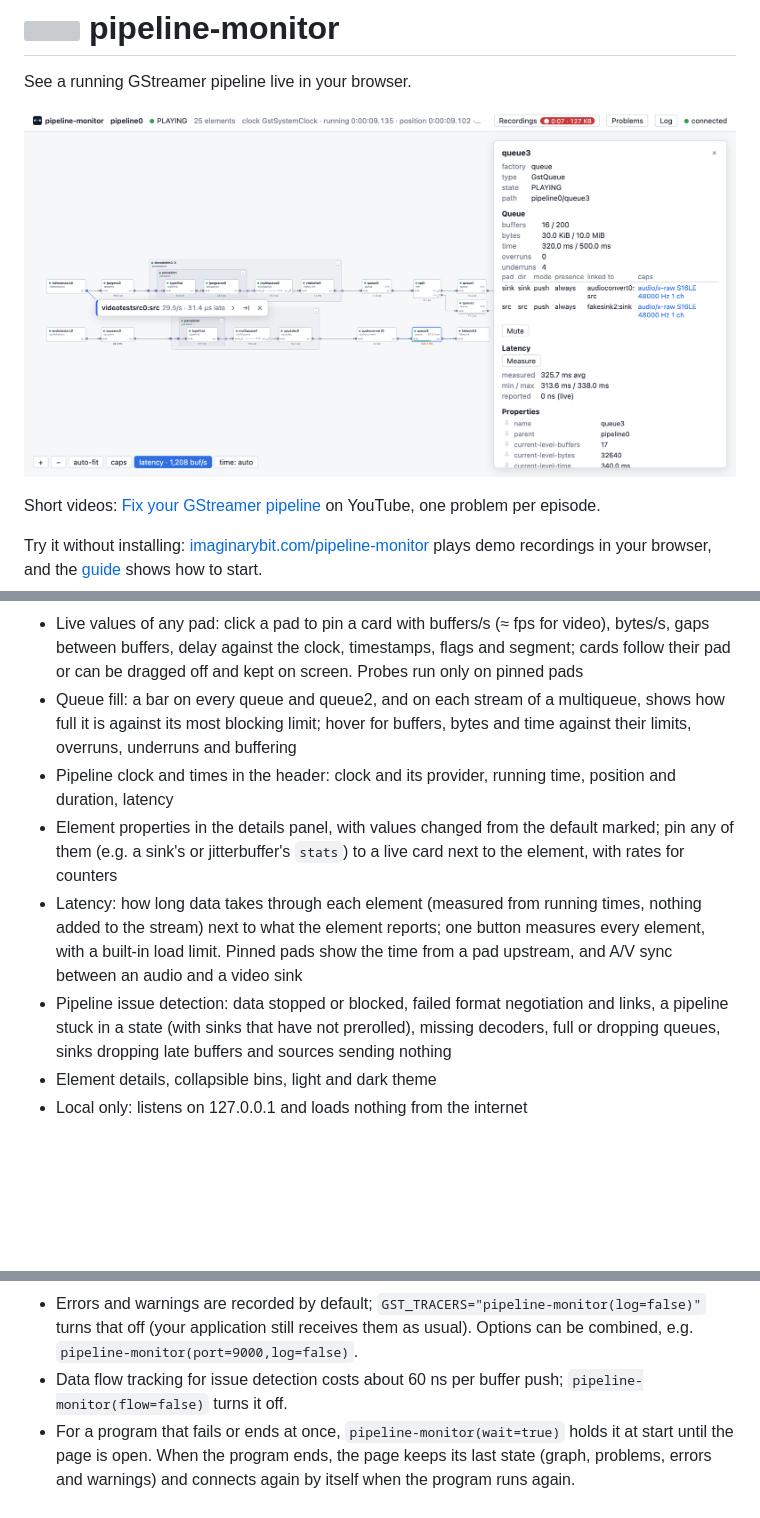
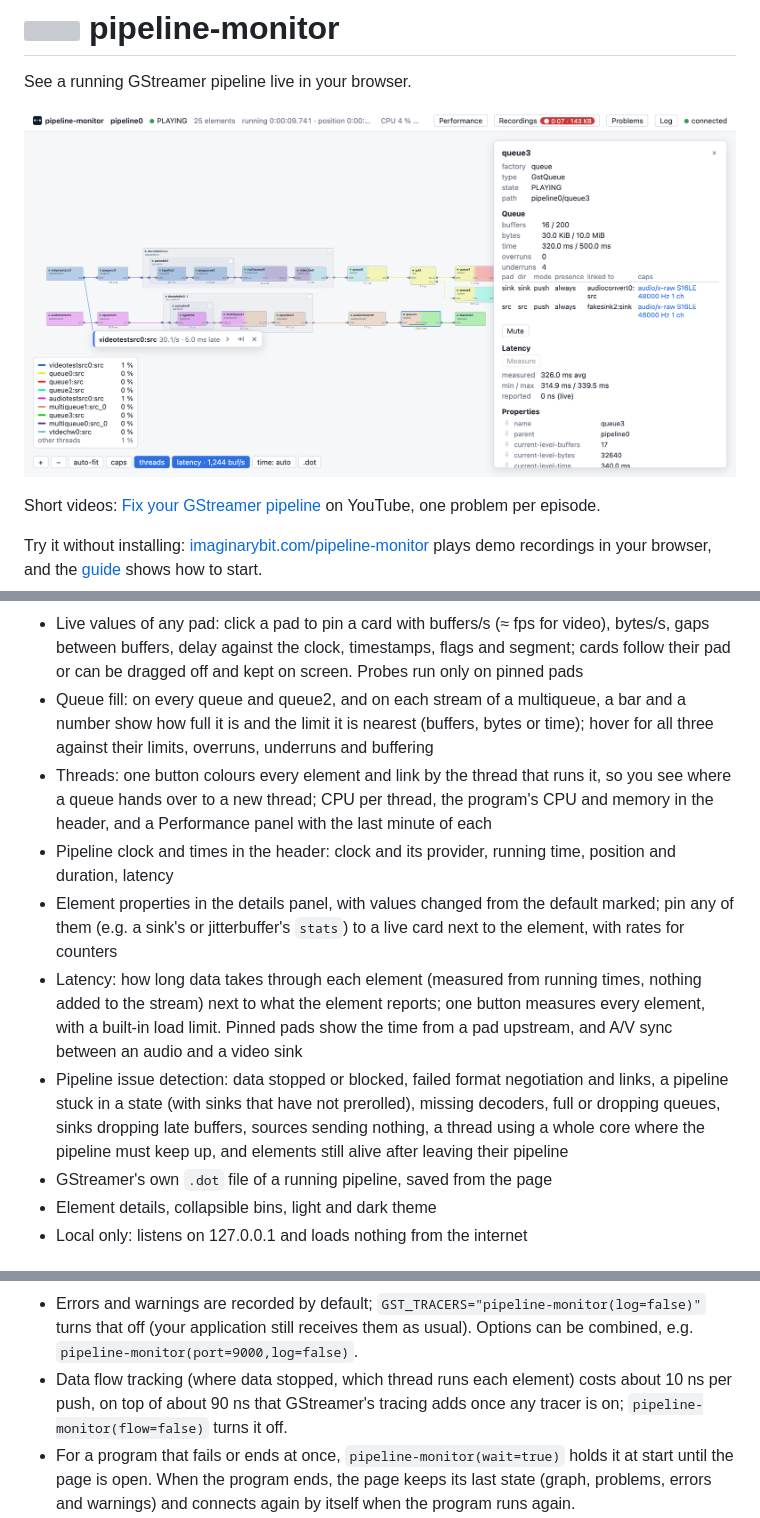
Before and after one commit to imgbit/pipeline-monitor, a Markdown page: README.md, 3 parts joined by grey strips. Drawn GitHub-style; pictures changed too: .github/screenshot.png; blank space fills up the shorter version; grey boxes are pictures that could not be loaded.

Commit message:
Update the README for 0.12

```diff
--- a/README.md
+++ b/README.md
@@ -2,7 +2,7 @@
 
 See a running GStreamer pipeline live in your browser.
 
-![pipeline-monitor recording a pipeline: latency under every element, a pinned pad's live values, and the audio queue's level, latency and properties](.github/screenshot.png)
+![pipeline-monitor recording a pipeline in the threads view: each element in the colour of the thread that runs it, latency under every element, a pinned pad's live values, and the audio queue's level, latency and properties](.github/screenshot.png)
 
 Short videos: [Fix your GStreamer pipeline](https://www.youtube.com/playlist?list=PLHYOr70akpmI)
 on YouTube, one problem per episode.
@@ -26,10 +26,14 @@ variable, without changing your application, and open http://127.0.0.1:8765/.
   video), bytes/s, gaps between buffers, delay against the clock, timestamps,
   flags and segment; cards follow their pad or can be dragged off and kept
   on screen. Probes run only on pinned pads
-- Queue fill: a bar on every queue and queue2, and on each stream of a
-  multiqueue, shows how full it is against its most blocking limit; hover
-  for buffers, bytes and time against their limits, overruns, underruns
-  and buffering
+- Queue fill: on every queue and queue2, and on each stream of a
+  multiqueue, a bar and a number show how full it is and the limit it is
+  nearest (buffers, bytes or time); hover for all three against their
+  limits, overruns, underruns and buffering
+- Threads: one button colours every element and link by the thread that
+  runs it, so you see where a queue hands over to a new thread; CPU per
+  thread, the program's CPU and memory in the header, and a Performance
+  panel with the last minute of each
 - Pipeline clock and times in the header: clock and its provider, running
   time, position and duration, latency
 - Element properties in the details panel, with values changed from the
@@ -43,7 +47,10 @@ variable, without changing your application, and open http://127.0.0.1:8765/.
 - Pipeline issue detection: data stopped or blocked, failed format
   negotiation and links, a pipeline stuck in a state (with sinks that have
   not prerolled), missing decoders, full or dropping queues, sinks dropping
-  late buffers and sources sending nothing
+  late buffers, sources sending nothing, a thread using a whole core where
+  the pipeline must keep up, and elements still alive after leaving their
+  pipeline
+- GStreamer's own `.dot` file of a running pipeline, saved from the page
 - Element details, collapsible bins, light and dark theme
 - Local only: listens on 127.0.0.1 and loads nothing from the internet
 
@@ -156,8 +163,10 @@ Then open the address it prints, by default http://127.0.0.1:8765/.
   `GST_TRACERS="pipeline-monitor(log=false)"` turns that off (your application
   still receives them as usual). Options can be combined, e.g.
   `pipeline-monitor(port=9000,log=false)`.
-- Data flow tracking for issue detection costs about 60 ns per buffer push;
-  `pipeline-monitor(flow=false)` turns it off.
+- Data flow tracking (where data stopped, which thread runs each element)
+  costs about 10 ns per push, on top of about 90 ns that GStreamer's
+  tracing adds once any tracer is on; `pipeline-monitor(flow=false)` turns
+  it off.
 - For a program that fails or ends at once, `pipeline-monitor(wait=true)`
   holds it at start until the page is open. When the program ends, the page
   keeps its last state (graph, problems, errors and warnings) and connects
```
Also changed, not shown: docs/protocol.md (+6 -1 lines), .github/social-preview.png, 1 other file.
